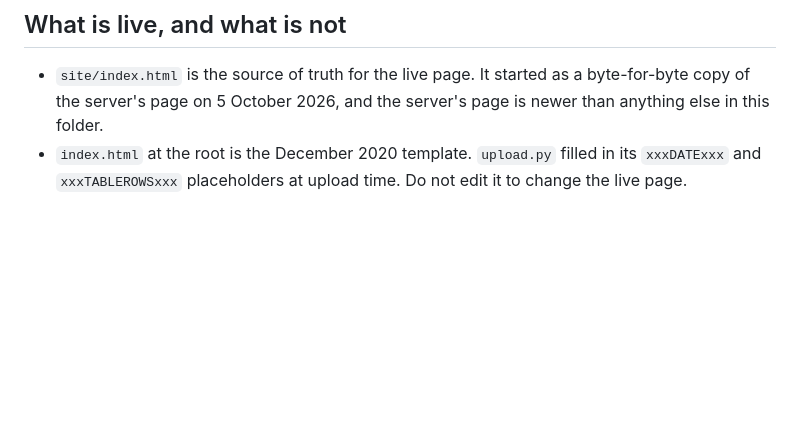
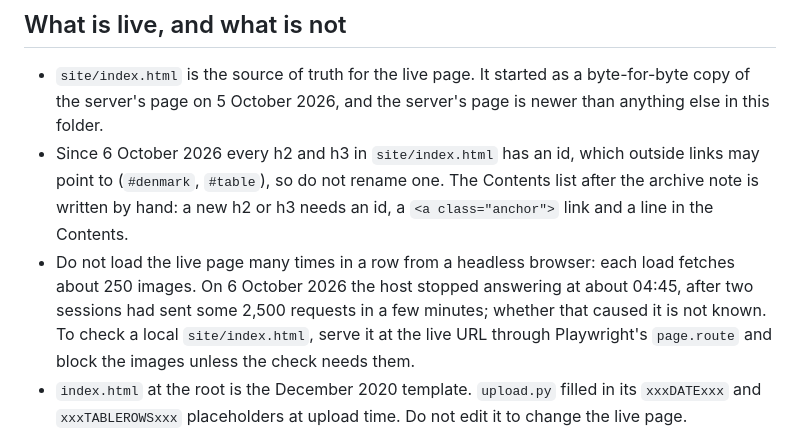
Before and after one commit to tommycarstensen/covid19, a Markdown page: CLAUDE.md, the part around the change. GitHub-like rendering; blank space fills up the shorter version.

Commit message:
CLAUDE.md: the page's heading ids are link targets; go easy on the live server
Co-Authored-By: Claude Opus 5.5 <noreply@anthropic.com>

```diff
--- a/CLAUDE.md
+++ b/CLAUDE.md
@@ -5,6 +5,8 @@ Source for https://tommycarstensen.com/covid19/, a COVID-19 dashboard Tommy ran
 ## What is live, and what is not
 
 - `site/index.html` is the source of truth for the live page. It started as a byte-for-byte copy of the server's page on 5 October 2026, and the server's page is newer than anything else in this folder.
+- Since 6 October 2026 every h2 and h3 in `site/index.html` has an id, which outside links may point to (`#denmark`, `#table`), so do not rename one. The Contents list after the archive note is written by hand: a new h2 or h3 needs an id, a `<a class="anchor">` link and a line in the Contents.
+- Do not load the live page many times in a row from a headless browser: each load fetches about 250 images. On 6 October 2026 the host stopped answering at about 04:45, after two sessions had sent some 2,500 requests in a few minutes; whether that caused it is not known. To check a local `site/index.html`, serve it at the live URL through Playwright's `page.route` and block the images unless the check needs them.
 - `index.html` at the root is the December 2020 template. `upload.py` filled in its `xxxDATExxx` and `xxxTABLEROWSxxx` placeholders at upload time. Do not edit it to change the live page.
 - `archive/` holds every image `upload.py` ever uploaded (about 37,000 PNGs plus the GIFs): it uploaded each file from the root, then moved it here. The newest copy of a file in `archive/` is what the server serves, unless `site/` has a newer one.
 - The `?dummy=YYYY-MM-DD` on image URLs is only a cache-buster set to the upload date. It does not say when the image was drawn: the live `days100_*_World1.png` dates from 24 December 2020.
```
